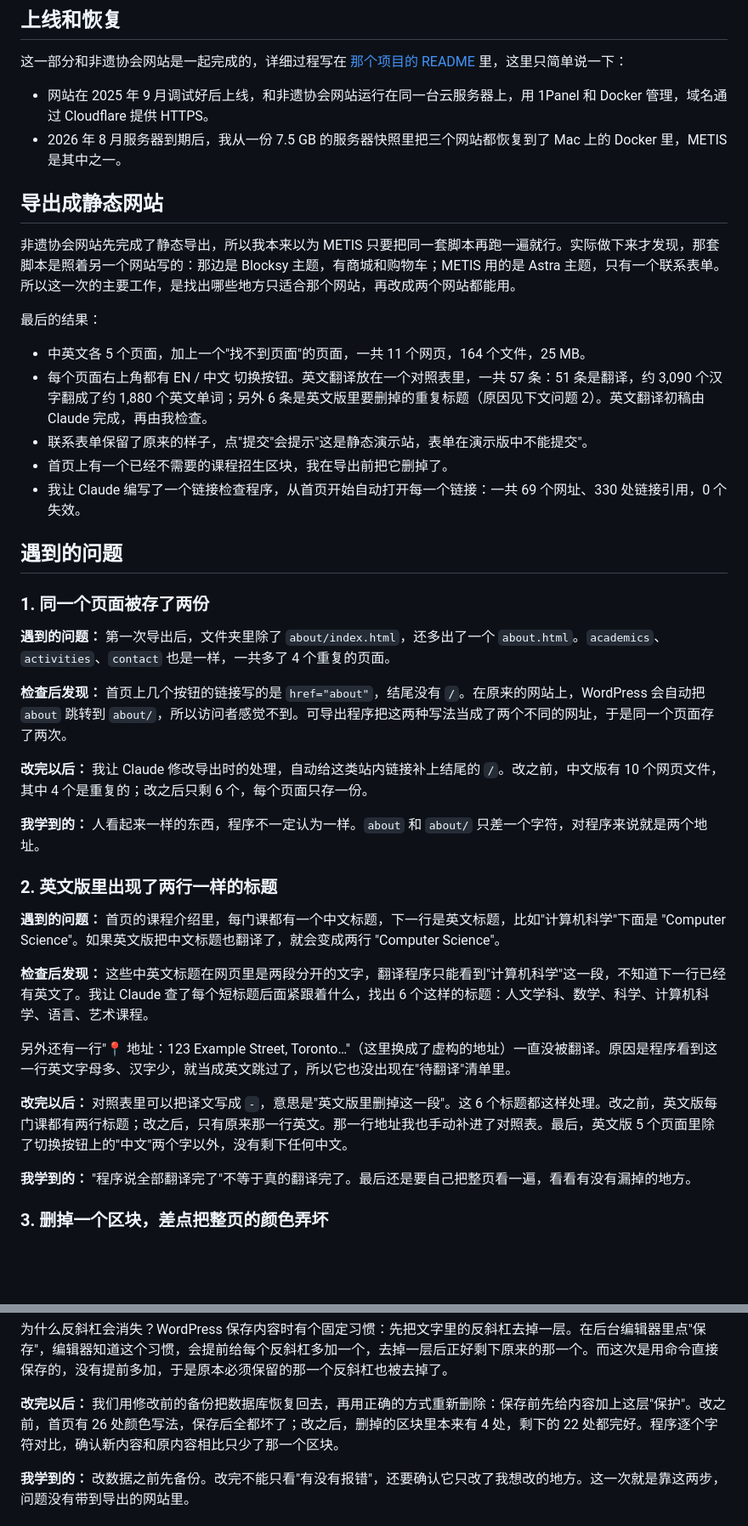
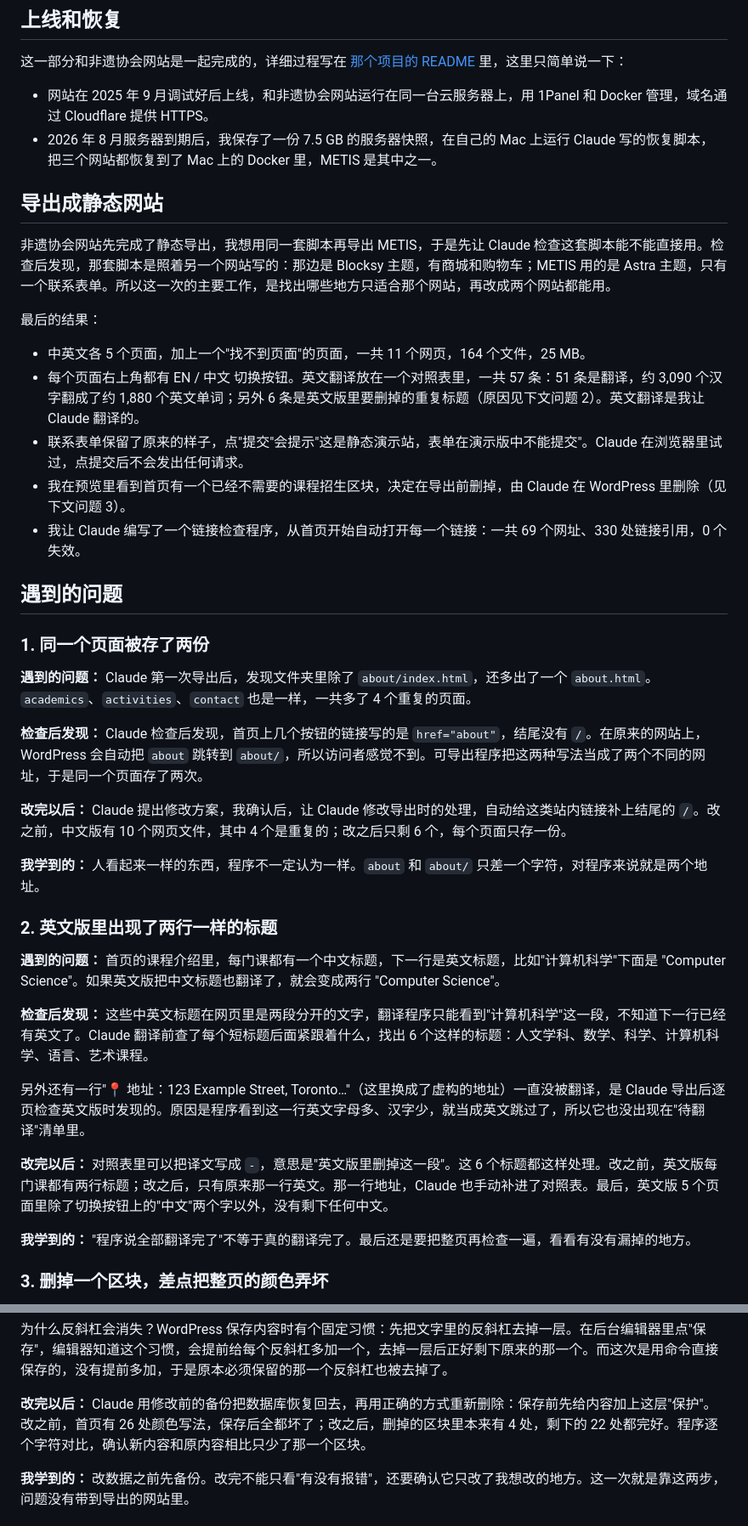
Before and after one commit to otyswkydo/yunlian-metis-demo, a Markdown page: README.zh-CN.md, 2 parts joined by grey strips. Shown at 85% size. GitHub-like rendering; blank space fills up the shorter version.

Commit message:
项目介绍（中文）

```diff
--- a/README.zh-CN.md
+++ b/README.zh-CN.md
@@ -23,29 +23,29 @@ METIS 是一家帮助学生到加拿大留学的机构，服务的主要是高
 这一部分和非遗协会网站是一起完成的，详细过程写在 [那个项目的 README](https://github.com/otyswkydo/yunlian-legacy-demo#readme) 里，这里只简单说一下：
 
 - 网站在 2025 年 9 月调试好后上线，和非遗协会网站运行在同一台云服务器上，用 1Panel 和 Docker 管理，域名通过 Cloudflare 提供 HTTPS。
-- 2026 年 8 月服务器到期后，我从一份 7.5 GB 的服务器快照里把三个网站都恢复到了 Mac 上的 Docker 里，METIS 是其中之一。
+- 2026 年 8 月服务器到期后，我保存了一份 7.5 GB 的服务器快照，在自己的 Mac 上运行 Claude 写的恢复脚本，把三个网站都恢复到了 Mac 上的 Docker 里，METIS 是其中之一。
 
 ## 导出成静态网站
 
-非遗协会网站先完成了静态导出，所以我本来以为 METIS 只要把同一套脚本再跑一遍就行。实际做下来才发现，那套脚本是照着另一个网站写的：那边是 Blocksy 主题，有商城和购物车；METIS 用的是 Astra 主题，只有一个联系表单。所以这一次的主要工作，是找出哪些地方只适合那个网站，再改成两个网站都能用。
+非遗协会网站先完成了静态导出，我想用同一套脚本再导出 METIS，于是先让 Claude 检查这套脚本能不能直接用。检查后发现，那套脚本是照着另一个网站写的：那边是 Blocksy 主题，有商城和购物车；METIS 用的是 Astra 主题，只有一个联系表单。所以这一次的主要工作，是找出哪些地方只适合那个网站，再改成两个网站都能用。
 
 最后的结果：
 
 - 中英文各 5 个页面，加上一个"找不到页面"的页面，一共 11 个网页，164 个文件，25 MB。
-- 每个页面右上角都有 EN / 中文 切换按钮。英文翻译放在一个对照表里，一共 57 条：51 条是翻译，约 3,090 个汉字翻成了约 1,880 个英文单词；另外 6 条是英文版里要删掉的重复标题（原因见下文问题 2）。英文翻译初稿由 Claude 完成，再由我检查。
-- 联系表单保留了原来的样子，点"提交"会提示"这是静态演示站，表单在演示版中不能提交"。
-- 首页上有一个已经不需要的课程招生区块，我在导出前把它删掉了。
+- 每个页面右上角都有 EN / 中文 切换按钮。英文翻译放在一个对照表里，一共 57 条：51 条是翻译，约 3,090 个汉字翻成了约 1,880 个英文单词；另外 6 条是英文版里要删掉的重复标题（原因见下文问题 2）。英文翻译是我让 Claude 翻译的。
+- 联系表单保留了原来的样子，点"提交"会提示"这是静态演示站，表单在演示版中不能提交"。Claude 在浏览器里试过，点提交后不会发出任何请求。
+- 我在预览里看到首页有一个已经不需要的课程招生区块，决定在导出前删掉，由 Claude 在 WordPress 里删除（见下文问题 3）。
 - 我让 Claude 编写了一个链接检查程序，从首页开始自动打开每一个链接：一共 69 个网址、330 处链接引用，0 个失效。
 
 ## 遇到的问题
 
 ### 1. 同一个页面被存了两份
 
-**遇到的问题：** 第一次导出后，文件夹里除了 `about/index.html`，还多出了一个 `about.html`。`academics`、`activities`、`contact` 也是一样，一共多了 4 个重复的页面。
+**遇到的问题：** Claude 第一次导出后，发现文件夹里除了 `about/index.html`，还多出了一个 `about.html`。`academics`、`activities`、`contact` 也是一样，一共多了 4 个重复的页面。
 
-**检查后发现：** 首页上几个按钮的链接写的是 `href="about"`，结尾没有 `/`。在原来的网站上，WordPress 会自动把 `about` 跳转到 `about/`，所以访问者感觉不到。可导出程序把这两种写法当成了两个不同的网址，于是同一个页面存了两次。
+**检查后发现：** Claude 检查后发现，首页上几个按钮的链接写的是 `href="about"`，结尾没有 `/`。在原来的网站上，WordPress 会自动把 `about` 跳转到 `about/`，所以访问者感觉不到。可导出程序把这两种写法当成了两个不同的网址，于是同一个页面存了两次。
 
-**改完以后：** 我让 Claude 修改导出时的处理，自动给这类站内链接补上结尾的 `/`。改之前，中文版有 10 个网页文件，其中 4 个是重复的；改之后只剩 6 个，每个页面只存一份。
+**改完以后：** Claude 提出修改方案，我确认后，让 Claude 修改导出时的处理，自动给这类站内链接补上结尾的 `/`。改之前，中文版有 10 个网页文件，其中 4 个是重复的；改之后只剩 6 个，每个页面只存一份。
 
 **我学到的：** 人看起来一样的东西，程序不一定认为一样。`about` 和 `about/` 只差一个字符，对程序来说就是两个地址。
 
@@ -53,13 +53,13 @@ METIS 是一家帮助学生到加拿大留学的机构，服务的主要是高
 
 **遇到的问题：** 首页的课程介绍里，每门课都有一个中文标题，下一行是英文标题，比如"计算机科学"下面是 "Computer Science"。如果英文版把中文标题也翻译了，就会变成两行 "Computer Science"。
 
-**检查后发现：** 这些中英文标题在网页里是两段分开的文字，翻译程序只能看到"计算机科学"这一段，不知道下一行已经有英文了。我让 Claude 查了每个短标题后面紧跟着什么，找出 6 个这样的标题：人文学科、数学、科学、计算机科学、语言、艺术课程。
+**检查后发现：** 这些中英文标题在网页里是两段分开的文字，翻译程序只能看到"计算机科学"这一段，不知道下一行已经有英文了。Claude 翻译前查了每个短标题后面紧跟着什么，找出 6 个这样的标题：人文学科、数学、科学、计算机科学、语言、艺术课程。
 
-另外还有一行"📍 地址：123 Example Street, Toronto…"（这里换成了虚构的地址）一直没被翻译。原因是程序看到这一行英文字母多、汉字少，就当成英文跳过了，所以它也没出现在"待翻译"清单里。
+另外还有一行"📍 地址：123 Example Street, Toronto…"（这里换成了虚构的地址）一直没被翻译，是 Claude 导出后逐页检查英文版时发现的。原因是程序看到这一行英文字母多、汉字少，就当成英文跳过了，所以它也没出现在"待翻译"清单里。
 
-**改完以后：** 对照表里可以把译文写成 `-`，意思是"英文版里删掉这一段"。这 6 个标题都这样处理。改之前，英文版每门课都有两行标题；改之后，只有原来那一行英文。那一行地址我也手动补进了对照表。最后，英文版 5 个页面里除了切换按钮上的"中文"两个字以外，没有剩下任何中文。
+**改完以后：** 对照表里可以把译文写成 `-`，意思是"英文版里删掉这一段"。这 6 个标题都这样处理。改之前，英文版每门课都有两行标题；改之后，只有原来那一行英文。那一行地址，Claude 也手动补进了对照表。最后，英文版 5 个页面里除了切换按钮上的"中文"两个字以外，没有剩下任何中文。
 
-**我学到的：** "程序说全部翻译完了"不等于真的翻译完了。最后还是要自己把整页看一遍，看看有没有漏掉的地方。
+**我学到的：** "程序说全部翻译完了"不等于真的翻译完了。最后还是要把整页再检查一遍，看看有没有漏掉的地方。
 
 ### 3. 删掉一个区块，差点把整页的颜色弄坏
 
@@ -78,7 +78,7 @@ WordPress 把页面的设计设置（颜色、字号等）当成一段文字存
 
 为什么反斜杠会消失？WordPress 保存内容时有个固定习惯：先把文字里的反斜杠去掉一层。在后台编辑器里点"保存"，编辑器知道这个习惯，会提前给每个反斜杠多加一个，去掉一层后正好剩下原来的那一个。而这次是用命令直接保存的，没有提前多加，于是原本必须保留的那一个反斜杠也被去掉了。
 
-**改完以后：** 我们用修改前的备份把数据库恢复回去，再用正确的方式重新删除：保存前先给内容加上这层"保护"。改之前，首页有 26 处颜色写法，保存后全都坏了；改之后，删掉的区块里本来有 4 处，剩下的 22 处都完好。程序逐个字符对比，确认新内容和原内容相比只少了那一个区块。
+**改完以后：** Claude 用修改前的备份把数据库恢复回去，再用正确的方式重新删除：保存前先给内容加上这层"保护"。改之前，首页有 26 处颜色写法，保存后全都坏了；改之后，删掉的区块里本来有 4 处，剩下的 22 处都完好。程序逐个字符对比，确认新内容和原内容相比只少了那一个区块。
 
 **我学到的：** 改数据之前先备份。改完不能只看"有没有报错"，还要确认它只改了我想改的地方。这一次就是靠这两步，问题没有带到导出的网站里。
 
```
Also changed, not shown: other parts of README.zh-CN.md (+8 -4 lines).
